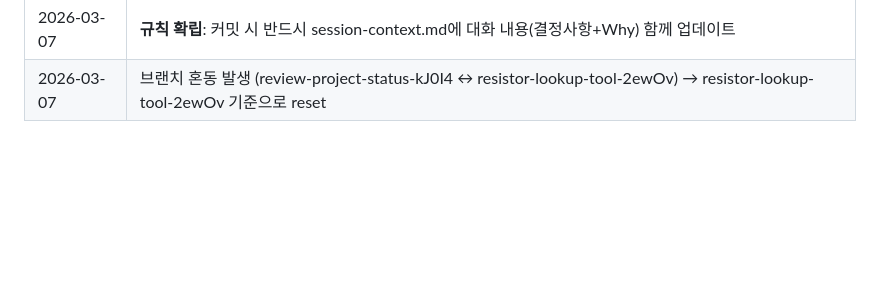
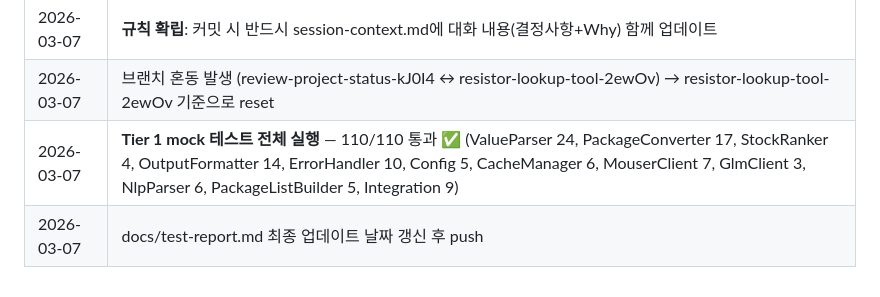
Before and after one commit to h0912w/Passive_component_matching, a Markdown page: docs/session-context.md, the part around the change. GitHub-like rendering; blank space fills up the shorter version.

```diff
--- a/docs/session-context.md
+++ b/docs/session-context.md
@@ -218,3 +218,5 @@ node tests/test-glm-live.js        # GLM만 단독 실행
 | 2026-03-07 | CLAUDE.md 푸시 전 필수 절차 수정 — 수동 main force push 규칙을 "GitHub Actions가 자동 처리"로 정정 |
 | 2026-03-07 | **규칙 확립**: 커밋 시 반드시 session-context.md에 대화 내용(결정사항+Why) 함께 업데이트 |
 | 2026-03-07 | 브랜치 혼동 발생 (review-project-status-kJ0I4 ↔ resistor-lookup-tool-2ewOv) → resistor-lookup-tool-2ewOv 기준으로 reset |
+| 2026-03-07 | **Tier 1 mock 테스트 전체 실행** — 110/110 통과 ✅ (ValueParser 24, PackageConverter 17, StockRanker 4, OutputFormatter 14, ErrorHandler 10, Config 5, CacheManager 6, MouserClient 7, GlmClient 3, NlpParser 6, PackageListBuilder 5, Integration 9) |
+| 2026-03-07 | docs/test-report.md 최종 업데이트 날짜 갱신 후 push |
```
Also changed, not shown: docs/test-report.md (+1 -1 lines).
